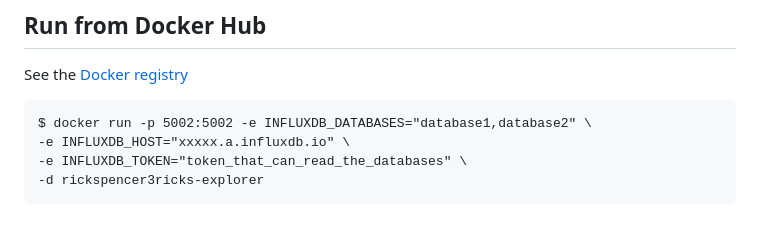
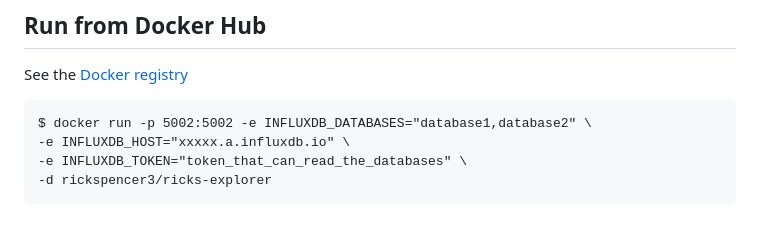
Before and after one commit to InfluxCommunity/ricks-explorer, a Markdown page: readme.MD, the part around the change. GitHub-like rendering.

````diff
--- a/readme.MD
+++ b/readme.MD
@@ -63,5 +63,5 @@ See the [Docker registry](https://hub.docker.com/repository/docker/rickspencer3/
 $ docker run -p 5002:5002 -e INFLUXDB_DATABASES="database1,database2" \
 -e INFLUXDB_HOST="xxxxx.a.influxdb.io" \
 -e INFLUXDB_TOKEN="token_that_can_read_the_databases" \
--d rickspencer3ricks-explorer
+-d rickspencer3/ricks-explorer
 ```
````
